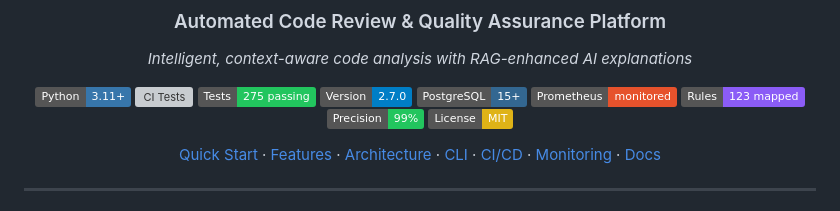
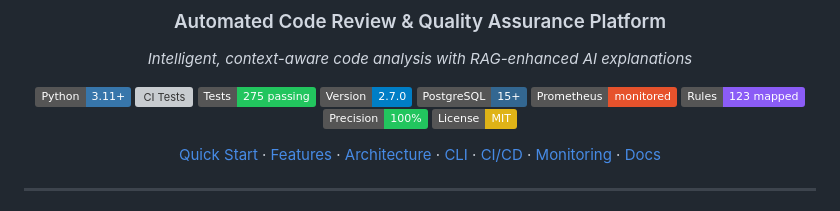
Before and after one commit to ahmed-145/ACR-QA, a Markdown page: README.md, the part around the change. Rendered like a GitHub page; badges without logos; grey boxes are pictures that could not be loaded.

```diff
--- a/README.md
+++ b/README.md
@@ -12,7 +12,7 @@
 [![PostgreSQL 15](https://img.shields.io/badge/PostgreSQL-15+-336791?logo=postgresql&logoColor=white)](https://postgresql.org/)
 [![Prometheus](https://img.shields.io/badge/Prometheus-monitored-e6522c?logo=prometheus&logoColor=white)](https://prometheus.io/)
 [![Rules](https://img.shields.io/badge/Rules-123%20mapped-8b5cf6?logo=shield&logoColor=white)](./docs/evaluation/PER_TOOL_EVALUATION.md)
-[![Precision](https://img.shields.io/badge/Precision-99%25-22c55e?logo=target&logoColor=white)](./docs/evaluation/PER_TOOL_EVALUATION.md)
+[![Precision](https://img.shields.io/badge/Precision-100%25-22c55e?logo=target&logoColor=white)](./docs/evaluation/PER_TOOL_EVALUATION.md)
 [![License: MIT](https://img.shields.io/badge/License-MIT-yellow.svg)](LICENSE)
 
 [Quick Start](#-quick-start) · [Features](#-features) · [Architecture](#-architecture) · [CLI](#-cli-reference) · [CI/CD](#-cicd-integration) · [Monitoring](#-monitoring) · [Docs](#-documentation)
```
Also changed, not shown: docs/evaluation/EVALUATION.md (+29 -84 lines), docs/evaluation/category_breakdown.png, docs/evaluation/comparative_benchmark.png, docs/evaluation/confusion_matrix.png, docs/evaluation/noise_reduction.png, docs/evaluation/precision_recall_chart.png, docs/evaluation/severity_distribution.png, 8 other files.
